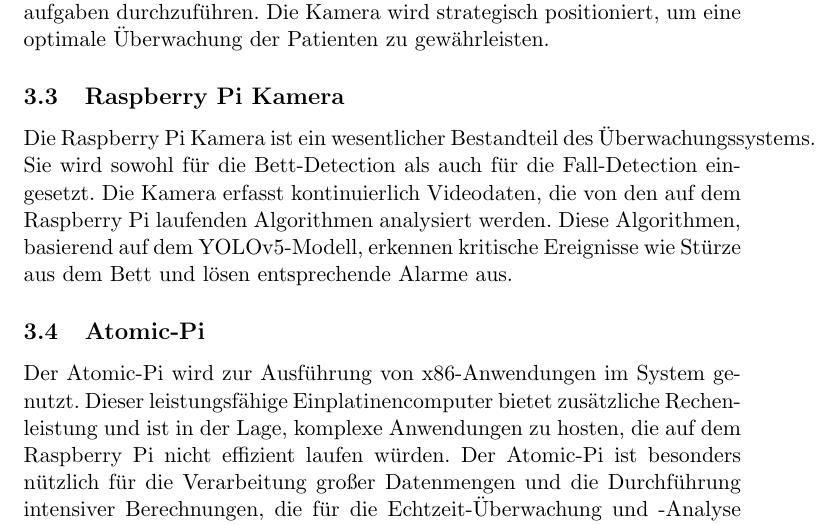
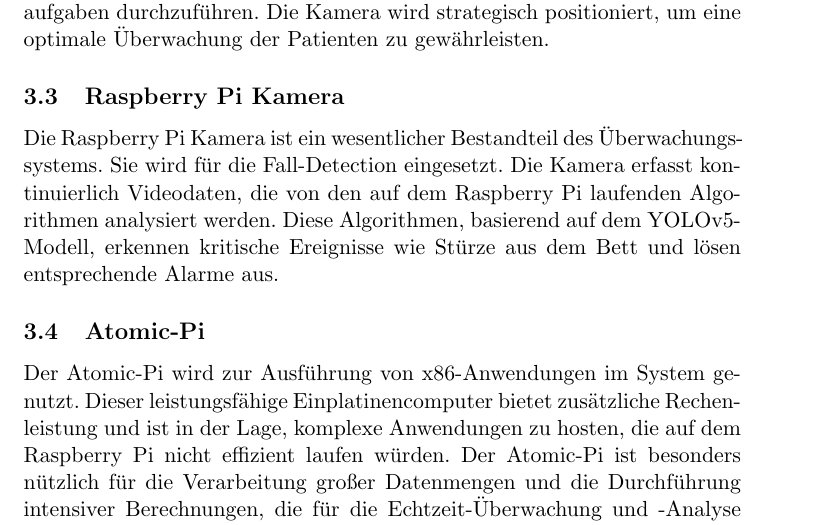
Before and after one commit to EmirTutar/Patientenmonitoring, a LaTeX document (doc/documentation/Doku.tex, which reads doc/documentation/chapter/hardware/kamera.tex): part of page 13 of 35, cut so that both start at the same text. Compiled offline with pdfLaTeX.

Commit message:
Structer fixes

```diff
--- a/doc/documentation/chapter/hardware/kamera.tex
+++ b/doc/documentation/chapter/hardware/kamera.tex
@@ -1,4 +1,4 @@
 \selectlanguage{german}
 
 \subsection{Raspberry Pi Kamera}
-Die Raspberry Pi Kamera ist ein wesentlicher Bestandteil des Überwachungssystems. Sie wird sowohl für die Bett-Detection als auch für die Fall-Detection eingesetzt. Die Kamera erfasst kontinuierlich Videodaten, die von den auf dem Raspberry Pi laufenden Algorithmen analysiert werden. Diese Algorithmen, basierend auf dem YOLOv5-Modell, erkennen kritische Ereignisse wie Stürze aus dem Bett und lösen entsprechende Alarme aus.
+Die Raspberry Pi Kamera ist ein wesentlicher Bestandteil des Überwachungs-systems. Sie wird für die Fall-Detection eingesetzt. Die Kamera erfasst kontinuierlich Videodaten, die von den auf dem Raspberry Pi laufenden Algorithmen analysiert werden. Diese Algorithmen, basierend auf dem YOLOv5-Modell, erkennen kritische Ereignisse wie Stürze aus dem Bett und lösen entsprechende Alarme aus.
```
